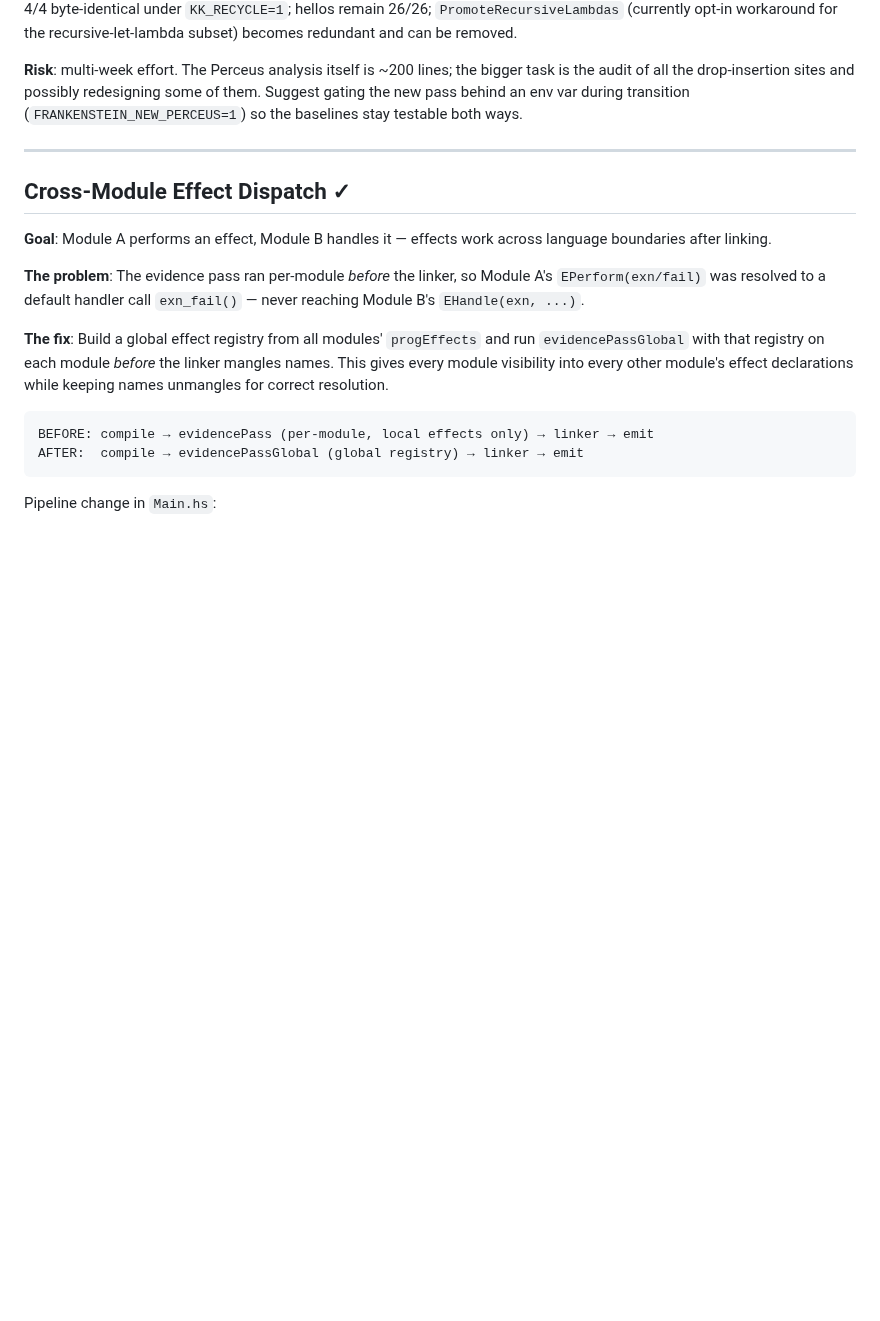
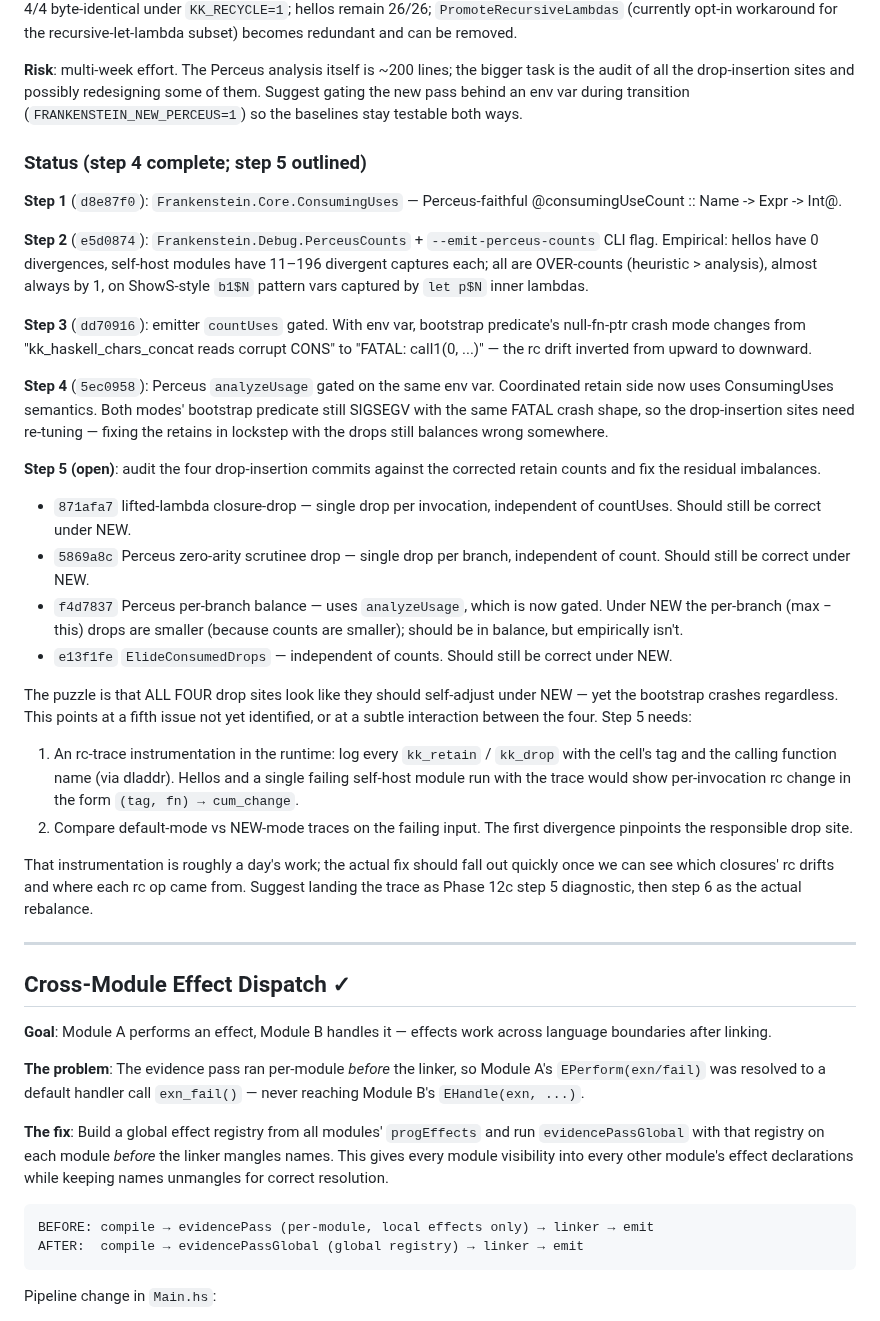
Before and after one commit to NadiaYvette/frankenstein, a Markdown page: ROADMAP.md, the part around the change. Drawn GitHub-style; blank space fills up the shorter version.

Commit message:
roadmap: Phase 12c steps 1–4 complete, step 5 outlined
Record what's landed under the Phase 12c rubric and what's still
open.  Steps 1–4 are committed and gated behind FRANKENSTEIN_NEW_PERCEUS;
default behaviour is unchanged on every baseline.

Step 5 — the drop-site audit — needs runtime rc-trace instrumentation
before it's tractable.  All four drop-insertion commits LOOK like
they should self-adjust under the new analysis (3 are independent
of counts; 1 uses the gated analyzeUsage which now reports correct
counts).  Yet the bootstrap predicate's null-fn-ptr crash persists
in both modes.  That points at either a fifth unidentified issue or
a subtle interaction; trace-then-diagnose is the right next step.

Rough plan: add KK_RC_TRACE=1 to runtime/kk_runtime.c that logs
every retain/drop with cell tag + calling-function name via dladdr.
Run hellos and one failing self-host module under the trace in
both modes, diff per-invocation rc deltas, identify the responsible
drop site.

Co-Authored-By: Claude Opus 4.7 <noreply@anthropic.com>

```diff
--- a/ROADMAP.md
+++ b/ROADMAP.md
@@ -1223,6 +1223,60 @@ lines; the bigger task is the audit of all the drop-insertion sites
 and possibly redesigning some of them.  Suggest gating the new pass
 behind an env var during transition (`FRANKENSTEIN_NEW_PERCEUS=1`)
 so the baselines stay testable both ways.
+
+### Status (step 4 complete; step 5 outlined)
+
+**Step 1** (`d8e87f0`): `Frankenstein.Core.ConsumingUses` —
+Perceus-faithful @consumingUseCount :: Name -> Expr -> Int@.
+
+**Step 2** (`e5d0874`): `Frankenstein.Debug.PerceusCounts` +
+`--emit-perceus-counts` CLI flag.  Empirical: hellos have 0
+divergences, self-host modules have 11–196 divergent captures each;
+all are OVER-counts (heuristic > analysis), almost always by 1, on
+ShowS-style `b1$N` pattern vars captured by `let p$N` inner lambdas.
+
+**Step 3** (`dd70916`): emitter `countUses` gated.  With env var,
+bootstrap predicate's null-fn-ptr crash mode changes from
+"kk_haskell_chars_concat reads corrupt CONS" to "FATAL: call1(0, ...)"
+— the rc drift inverted from upward to downward.
+
+**Step 4** (`5ec0958`): Perceus `analyzeUsage` gated on the same env
+var.  Coordinated retain side now uses ConsumingUses semantics.  Both
+modes' bootstrap predicate still SIGSEGV with the same FATAL crash
+shape, so the drop-insertion sites need re-tuning — fixing the
+retains in lockstep with the drops still balances wrong somewhere.
+
+**Step 5 (open)**: audit the four drop-insertion commits against
+the corrected retain counts and fix the residual imbalances.
+
+- `871afa7` lifted-lambda closure-drop — single drop per invocation,
+  independent of countUses.  Should still be correct under NEW.
+- `5869a8c` Perceus zero-arity scrutinee drop — single drop per
+  branch, independent of count.  Should still be correct under NEW.
+- `f4d7837` Perceus per-branch balance — uses `analyzeUsage`, which
+  is now gated.  Under NEW the per-branch (max − this) drops are
+  smaller (because counts are smaller); should be in balance, but
+  empirically isn't.
+- `e13f1fe` `ElideConsumedDrops` — independent of counts.  Should
+  still be correct under NEW.
+
+The puzzle is that ALL FOUR drop sites look like they should
+self-adjust under NEW — yet the bootstrap crashes regardless.  This
+points at a fifth issue not yet identified, or at a subtle
+interaction between the four.  Step 5 needs:
+
+1. An rc-trace instrumentation in the runtime: log every
+   `kk_retain` / `kk_drop` with the cell's tag and the calling
+   function name (via dladdr).  Hellos and a single failing
+   self-host module run with the trace would show per-invocation rc
+   change in the form `(tag, fn) → cum_change`.
+2. Compare default-mode vs NEW-mode traces on the failing input.
+   The first divergence pinpoints the responsible drop site.
+
+That instrumentation is roughly a day's work; the actual fix should
+fall out quickly once we can see which closures' rc drifts and where
+each rc op came from.  Suggest landing the trace as Phase 12c step 5
+diagnostic, then step 6 as the actual rebalance.
 
 ---
 
```
